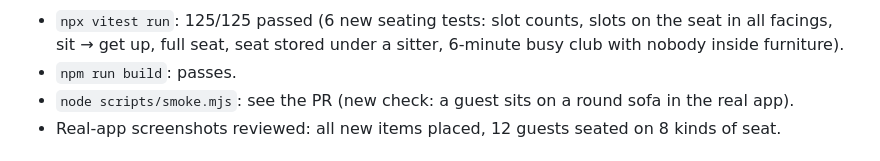
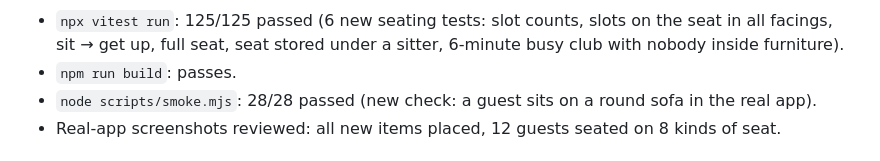
Before and after one commit to riesources/NightClub-Revive, a Markdown page: docs/BUILD_LOG.md, the part around the change. Drawn GitHub-style.

Commit message:
Record smoke result
Co-Authored-By: Claude Opus 5.5 <noreply@anthropic.com>
Claude-Session: https://claude.ai/code/session_01HxaHByXLB9Yq4WFiRDfAfc

```diff
--- a/docs/BUILD_LOG.md
+++ b/docs/BUILD_LOG.md
@@ -33,7 +33,7 @@
 **Commands run and results**
 - `npx vitest run`: 125/125 passed (6 new seating tests: slot counts, slots on the seat in all facings, sit → get up, full seat, seat stored under a sitter, 6-minute busy club with nobody inside furniture).
 - `npm run build`: passes.
-- `node scripts/smoke.mjs`: see the PR (new check: a guest sits on a round sofa in the real app).
+- `node scripts/smoke.mjs`: 28/28 passed (new check: a guest sits on a round sofa in the real app).
 - Real-app screenshots reviewed: all new items placed, 12 guests seated on 8 kinds of seat.
 
 
```
